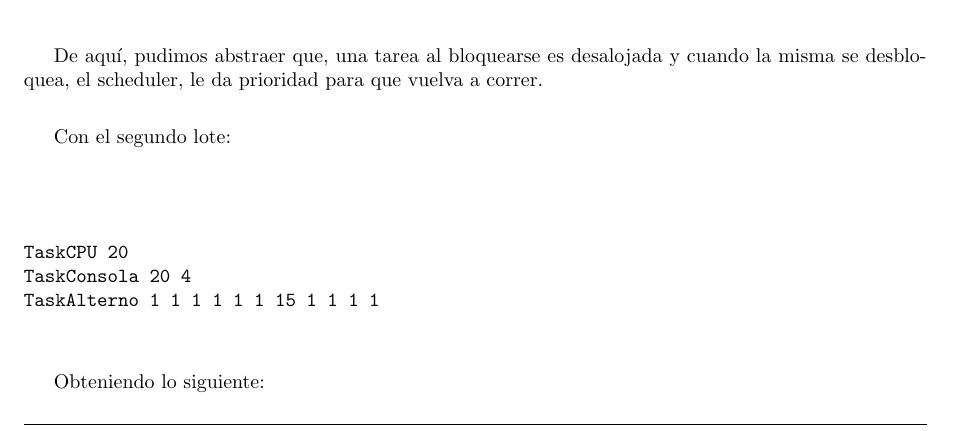
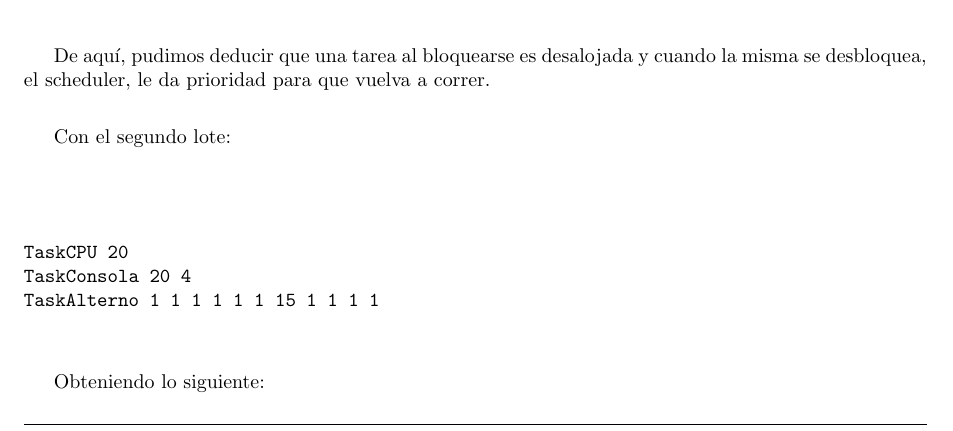
Before and after one commit to guidotripodi/tpsso2016, a LaTeX document (tp1/INFORME/informe.tex, which reads tp1/INFORME/parte2.tex): part of page 14 of 21, cut so that both start at the same text. Compiled offline with pdfLaTeX.

Commit message:
Corrección texto

```diff
--- a/tp1/INFORME/parte2.tex
+++ b/tp1/INFORME/parte2.tex
@@ -296,7 +296,7 @@ Obteniendo lo siguiente:
 	{$Gr$\'a$fico 7.1 - Lote 1$ - Sched Mistery - 1 core - Quantum = 6}
  \end{center}
 
-De aqu\'{\i}, pudimos abstraer que, una tarea al bloquearse es desalojada y cuando la misma se desbloquea, el scheduler, le da
+De aqu\'{\i}, pudimos deducir que una tarea al bloquearse es desalojada y cuando la misma se desbloquea, el scheduler, le da
 prioridad para que vuelva a correr.\\
 
 Con el segundo lote:\\
```
Also changed, not shown: tp1/INFORME/informe.pdf, 1 other file.
